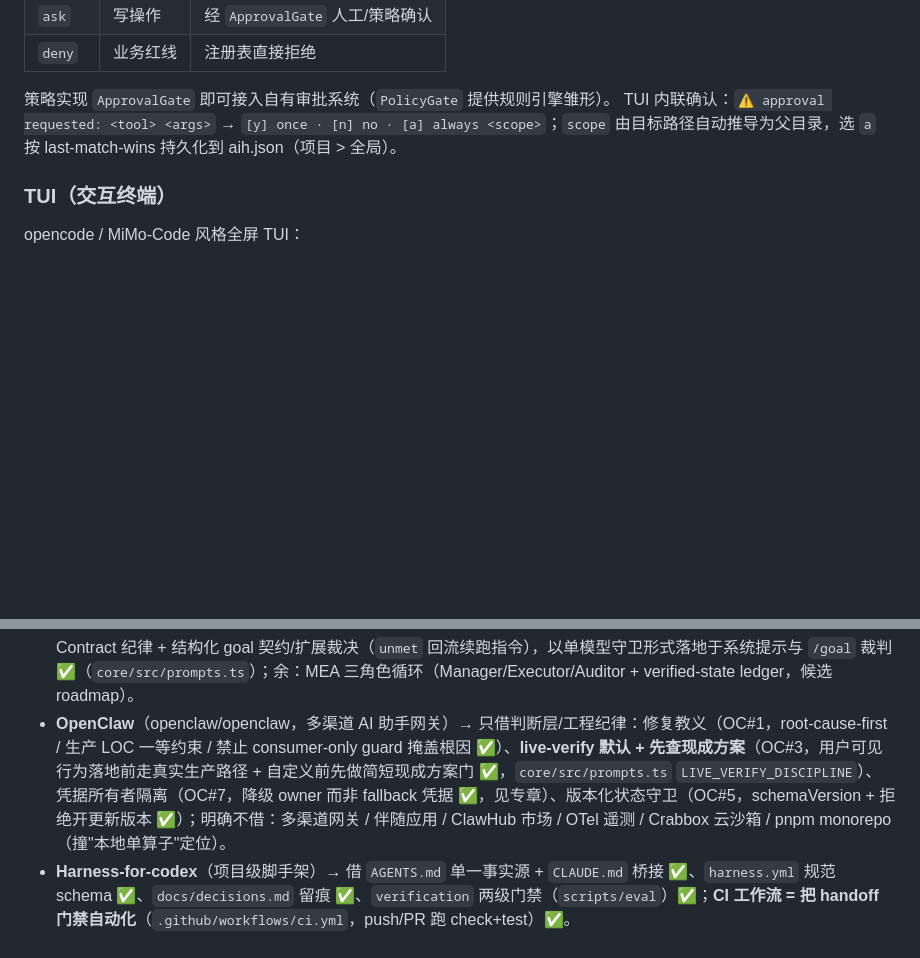
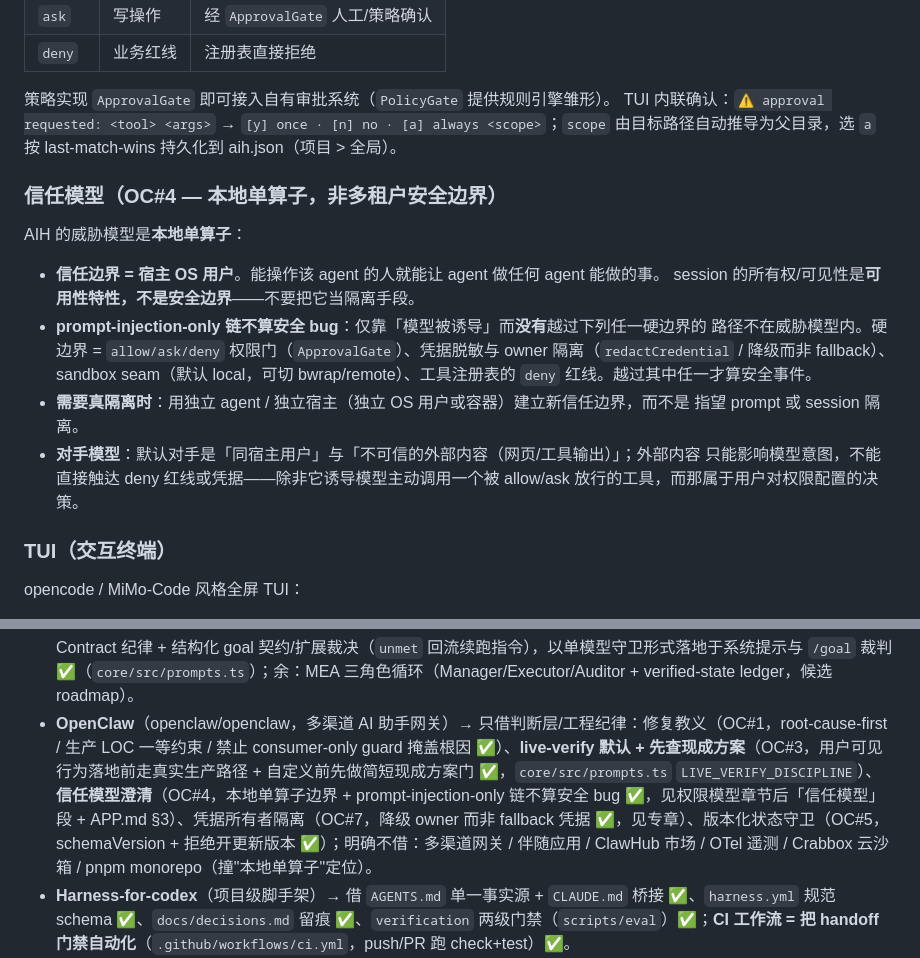
Before and after one commit to summit4you/aih, a Markdown page: README.md, 2 parts joined by grey strips. Drawn GitHub-style; blank space fills up the shorter version.

```diff
--- a/README.md
+++ b/README.md
@@ -654,6 +654,22 @@ TUI 内联确认：`⚠ approval requested: <tool> <args>` → `[y] once · [n]
 [a] always <scope>`；`scope` 由目标路径自动推导为父目录，选 `a` 按 last-match-wins
 持久化到 aih.json（项目 > 全局）。
 
+### 信任模型（OC#4 — 本地单算子，非多租户安全边界）
+
+AIH 的威胁模型是**本地单算子**：
+
+- **信任边界 = 宿主 OS 用户**。能操作该 agent 的人就能让 agent 做任何 agent 能做的事。
+  session 的所有权/可见性是**可用性特性，不是安全边界**——不要把它当隔离手段。
+- **prompt-injection-only 链不算安全 bug**：仅靠「模型被诱导」而**没有**越过下列任一硬边界的
+  路径不在威胁模型内。硬边界 = `allow/ask/deny` 权限门（`ApprovalGate`）、凭据脱敏与
+  owner 隔离（`redactCredential` / 降级而非 fallback）、sandbox seam（默认 local，可切
+  bwrap/remote）、工具注册表的 `deny` 红线。越过其中任一才算安全事件。
+- **需要真隔离时**：用独立 agent / 独立宿主（独立 OS 用户或容器）建立新信任边界，而不是
+  指望 prompt 或 session 隔离。
+- **对手模型**：默认对手是「同宿主用户」与「不可信的外部内容（网页/工具输出）」；外部内容
+  只能影响模型意图，不能直接触达 deny 红线或凭据——除非它诱导模型主动调用一个被 allow/ask
+  放行的工具，而那属于用户对权限配置的决策。
+
 ### TUI（交互终端）
 
 opencode / MiMo-Code 风格全屏 TUI：
@@ -1089,7 +1105,7 @@ AIH 与四个主流开源项目定位不同、各有侧重。下表从使用者
 - **opencode**（终端 coding agent）→ 借 `build/plan`、**内置通用工具集**（→ AIH `--dev`/general-tools）、pattern+路径权限、`doom_loop`、隐藏系统 agent（compaction/title 已落地）；TUI 交互（忙碌排队/markdown/Tab 补全/滚轮）已对齐；写后 formatter（prettier>biome>eslint，✅ F#27）；checkpoint 回滚（✅ F#28 `/checkpoint`+`/restore`）。
 - **MiMo-Code**（opencode fork，交互增强）→ 借 `/goal` 裁判续跑 ✅、MEMORY.md 记忆 ✅、侧栏 Context/Todo 面板 ✅、技能层 ✅、curl|bash 安装器 ✅、用量显示 ✅、确定性 workflow（`.aih/workflows/*.mjs` + `aih workflow run`，✅ F#33）。余：成本/TPS ✅ F#30；side-by-side diff ✅ F#31（双色单元格 + 行号列 + 窄屏回退）。
 - **LongHorizon-Harness**（AMAP-ML，长时程 Loop Engineering）→ 借 Final-State Guard（完成诚实规则）+ Task Contract 纪律 + 结构化 goal 契约/扩展裁决（`unmet` 回流续跑指令），以单模型守卫形式落地于系统提示与 `/goal` 裁判 ✅（`core/src/prompts.ts`）；余：MEA 三角色循环（Manager/Executor/Auditor + verified-state ledger，候选 roadmap）。
-- **OpenClaw**（openclaw/openclaw，多渠道 AI 助手网关）→ 只借判断层/工程纪律：修复教义（OC#1，root-cause-first / 生产 LOC 一等约束 / 禁止 consumer-only guard 掩盖根因 ✅）、**live-verify 默认 + 先查现成方案**（OC#3，用户可见行为落地前走真实生产路径 + 自定义前先做简短现成方案门 ✅，`core/src/prompts.ts` `LIVE_VERIFY_DISCIPLINE`）、凭据所有者隔离（OC#7，降级 owner 而非 fallback 凭据 ✅，见专章）、版本化状态守卫（OC#5，schemaVersion + 拒绝开更新版本 ✅）；明确不借：多渠道网关 / 伴随应用 / ClawHub 市场 / OTel 遥测 / Crabbox 云沙箱 / pnpm monorepo（撞"本地单算子"定位）。
+- **OpenClaw**（openclaw/openclaw，多渠道 AI 助手网关）→ 只借判断层/工程纪律：修复教义（OC#1，root-cause-first / 生产 LOC 一等约束 / 禁止 consumer-only guard 掩盖根因 ✅）、**live-verify 默认 + 先查现成方案**（OC#3，用户可见行为落地前走真实生产路径 + 自定义前先做简短现成方案门 ✅，`core/src/prompts.ts` `LIVE_VERIFY_DISCIPLINE`）、**信任模型澄清**（OC#4，本地单算子边界 + prompt-injection-only 链不算安全 bug ✅，见权限模型章节后「信任模型」段 + APP.md §3）、凭据所有者隔离（OC#7，降级 owner 而非 fallback 凭据 ✅，见专章）、版本化状态守卫（OC#5，schemaVersion + 拒绝开更新版本 ✅）；明确不借：多渠道网关 / 伴随应用 / ClawHub 市场 / OTel 遥测 / Crabbox 云沙箱 / pnpm monorepo（撞"本地单算子"定位）。
 - **Harness-for-codex**（项目级脚手架）→ 借 `AGENTS.md` 单一事实源 + `CLAUDE.md` 桥接 ✅、`harness.yml` 规范 schema ✅、`docs/decisions.md` 留痕 ✅、`verification` 两级门禁（`scripts/eval`）✅；**CI 工作流 = 把 handoff 门禁自动化**（`.github/workflows/ci.yml`，push/PR 跑 check+test）✅。
 - **Apache Maka**（apache/maka，local-first agent workspace）→ 借 **事实层纪律**：append-only 事件即唯一事实源、UI/模型调用只是投影。已落地：compaction coverage digest（✅ MK#42，摘要必须证明覆盖范围，否则 fail-open）、tool/dispatch T1 事实 + RecoveryResolver 四态分类 + park 稳定码（✅ MK#44/45）、工具结果修剪 + archive_read 惰性归档（✅ MK#43）、工作区身份 UUID（✅ MK#47）、models.dev 快照 fail-closed 同步（✅ P#48）、steering/follow-up 双队列（✅ P#35）；明确不借 SQLite/Electron、Phase3/4 文件级 reconcile、provider-native 远程压缩。
 - **openai/codex**（Codex CLI，Rust）→ 借 `shell_environment_policy`（子进程 env 密钥过滤，✅ `cli/src/env-policy.ts`）、`codex debug prompt-input`（✅ `--debug-prompt` / `AgentLoop.onPromptInput`）、技能名册 2% 上下文预算（✅ `withSkillRoster`）；候选 roadmap：声明式 hooks（`hooks.json` + hash trust）、memories 目录、并行 subagents。
```
Also changed, not shown: APP.md (+14 -0 lines), CHANGELOG.md (+8 -0 lines).
